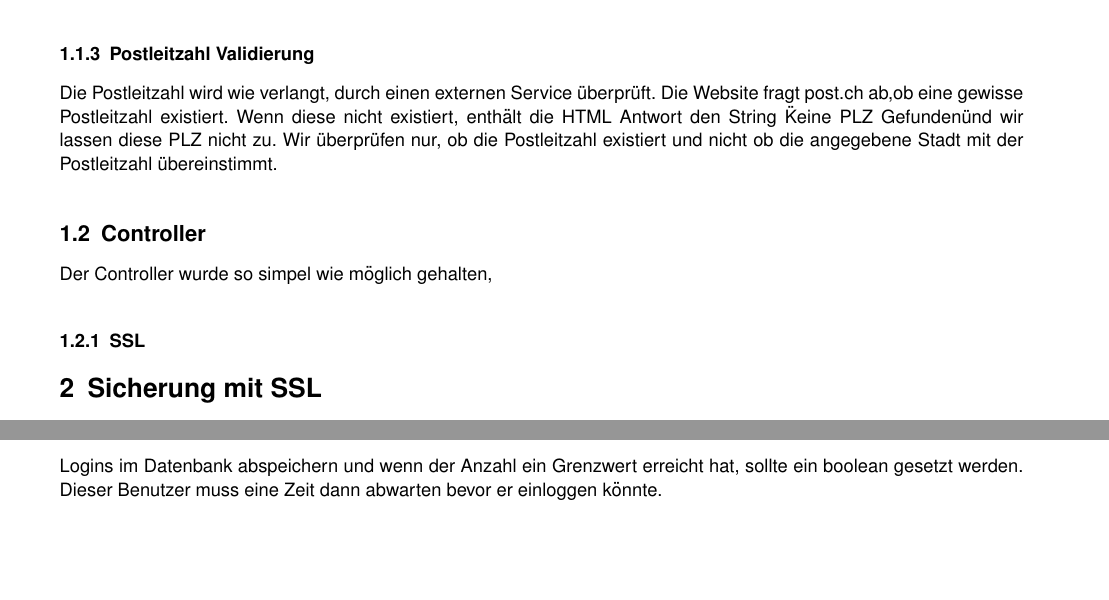
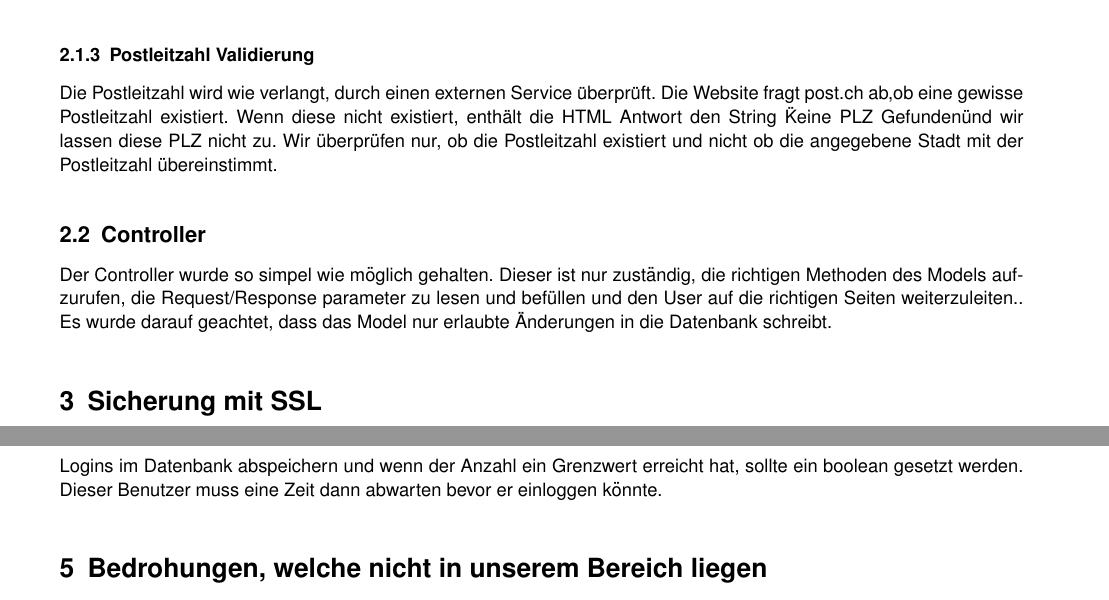
Before and after one commit to rolandhediger/apsi_lab, a LaTeX paper (berichte/bericht2.tex): two parts of pages 2 and 4 of 4, joined at a grey line, cut so that both start at the same text, the shorter picture padded with empty space. Compiled offline with pdfLaTeX.

Commit message:
axkjyäüyxcö

```diff
--- a/berichte/bericht2.tex
+++ b/berichte/bericht2.tex
@@ -144,9 +148,9 @@ Um das Model korrekt umzusetzen wurden zwei Konstruktoren implementiert. Ein Kon
 Die Postleitzahl wird wie verlangt, durch einen externen Service überprüft. Die Website fragt post.ch ab,ob eine gewisse Postleitzahl existiert. Wenn diese nicht existiert, enthält die HTML Antwort den String \"Keine PLZ Gefunden\" und wir lassen diese PLZ nicht zu. Wir überprüfen nur, ob die Postleitzahl existiert und nicht ob die angegebene Stadt mit der Postleitzahl übereinstimmt.
 
 \subsection{Controller}
-Der Controller wurde so simpel wie möglich gehalten,
+Der Controller wurde so simpel wie möglich gehalten. Dieser ist nur zuständig, die richtigen Methoden des Models aufzurufen, die Request/Response parameter zu lesen und befüllen und den User auf die richtigen Seiten weiterzuleiten.. Es wurde darauf geachtet, dass das Model nur erlaubte Änderungen in die Datenbank schreibt.
 
-\subsubsection{SSL}
+
 \section{Sicherung mit SSL}
 Im folgenden Abschitte wird den Code gelistet die wir benutzt haben um ein Zertifikat zu erzeugen und dann
 schlussendlich Tomcat mit dem Zertifikat enzurichten.
@@ -252,4 +256,6 @@ Web.xml: \\
 Logins im Datenbank abspeichern und wenn der Anzahl ein Grenzwert erreicht hat, sollte ein boolean gesetzt werden.
 Dieser Benutzer muss eine Zeit dann abwarten bevor er einloggen könnte.
 
+\section{Bedrohungen, welche nicht in unserem Bereich liegen}
+
  \end{document}
```
Also changed, not shown: berichte/bericht2.tex (6 more changed lines).
